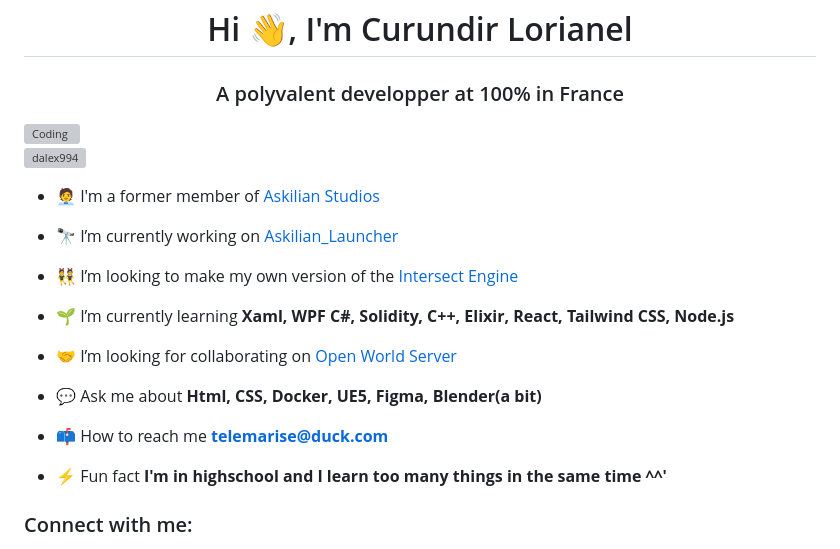
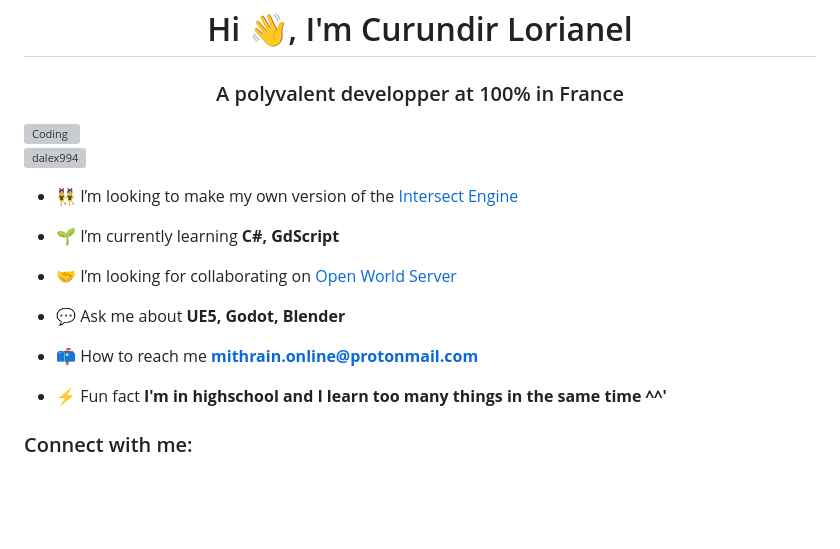
Before and after one commit to Dalex994/Dalex994, a Markdown page: README.md, the part around one of its changes. GitHub-like rendering; blank space fills up the shorter version; grey boxes are pictures that could not be loaded.

```diff
--- a/README.md
+++ b/README.md
@@ -6,19 +6,15 @@
 
 <p align="left"> <img src="https://komarev.com/ghpvc/?username=dalex994&label=Profile%20views&color=0e75b6&style=flat" alt="dalex994" /> </p>
 
-- 🧑‍💼 I'm a former member of [Askilian Studios](https://askilian.fr/)
-
-- 🔭 I’m currently working on [Askilian_Launcher](https://github.com/Dalex994/Askilian_Launcher)
-
 - 👯 I’m looking to make my own version of the [Intersect Engine](https://github.com/AscensionGameDev/Intersect-Engine)
 
-- 🌱 I’m currently learning **Xaml, WPF C#, Solidity, C++, Elixir, React, Tailwind CSS, Node.js**
+- 🌱 I’m currently learning **C#, GdScript**
 
 - 🤝 I’m looking for collaborating on [Open World Server](https://github.com/Dartanlla/OWS)
 
-- 💬 Ask me about **Html, CSS, Docker, UE5, Figma, Blender(a bit)**
+- 💬 Ask me about **UE5, Godot, Blender**
 
-- 📫 How to reach me **telemarise@duck.com**
+- 📫 How to reach me **mithrain.online@protonmail.com**
 
 - ⚡ Fun fact **I'm in highschool and I learn too many things in the same time ^^'**
 
```
Also changed, not shown: other parts of README.md (+1 -1 lines).
